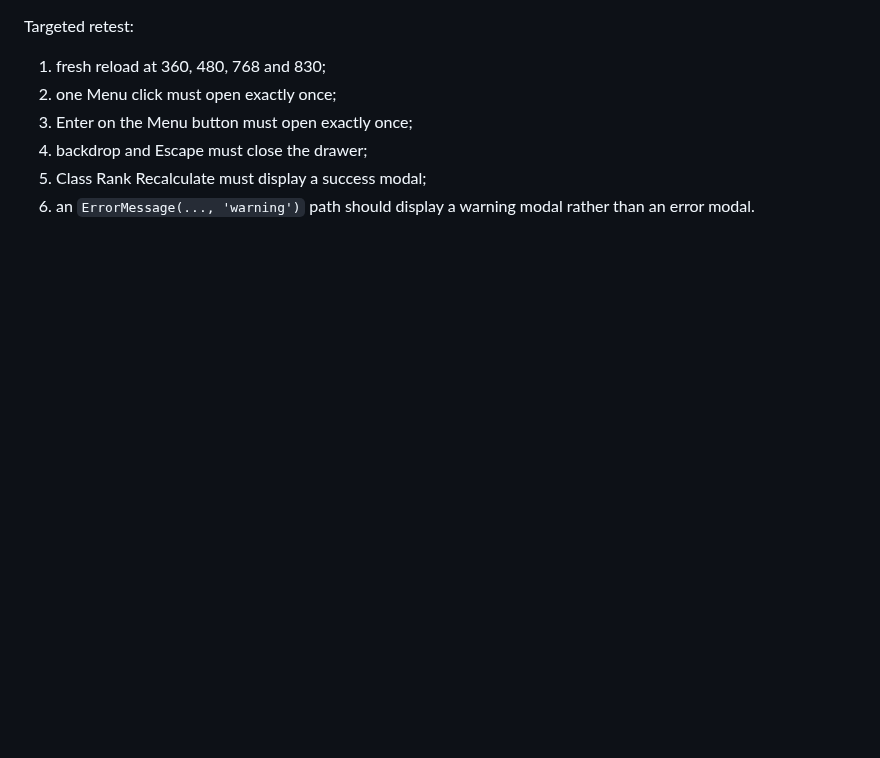
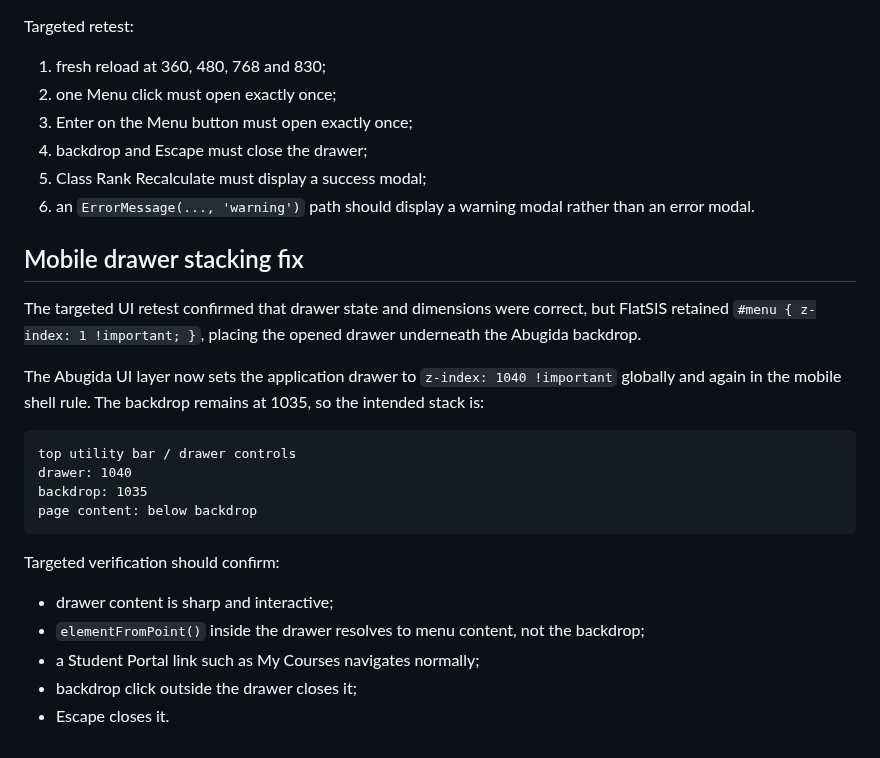
Before and after one commit to Robel43/abugida-sis, a Markdown page: docs/features/ui-2026-refresh.md, the part around the change. Rendered like a GitHub page; blank space fills up the shorter version.

Commit message:
Document mobile drawer stacking correction

````diff
--- a/docs/features/ui-2026-refresh.md
+++ b/docs/features/ui-2026-refresh.md
@@ -158,3 +158,24 @@ Targeted retest:
 4. backdrop and Escape must close the drawer;
 5. Class Rank Recalculate must display a success modal;
 6. an `ErrorMessage(..., 'warning')` path should display a warning modal rather than an error modal.
+
+
+## Mobile drawer stacking fix
+
+The targeted UI retest confirmed that drawer state and dimensions were correct, but FlatSIS retained `#menu { z-index: 1 !important; }`, placing the opened drawer underneath the Abugida backdrop.
+
+The Abugida UI layer now sets the application drawer to `z-index: 1040 !important` globally and again in the mobile shell rule. The backdrop remains at 1035, so the intended stack is:
+
+```text
+top utility bar / drawer controls
+drawer: 1040
+backdrop: 1035
+page content: below backdrop
+```
+
+Targeted verification should confirm:
+- drawer content is sharp and interactive;
+- `elementFromPoint()` inside the drawer resolves to menu content, not the backdrop;
+- a Student Portal link such as My Courses navigates normally;
+- backdrop click outside the drawer closes it;
+- Escape closes it.
````
